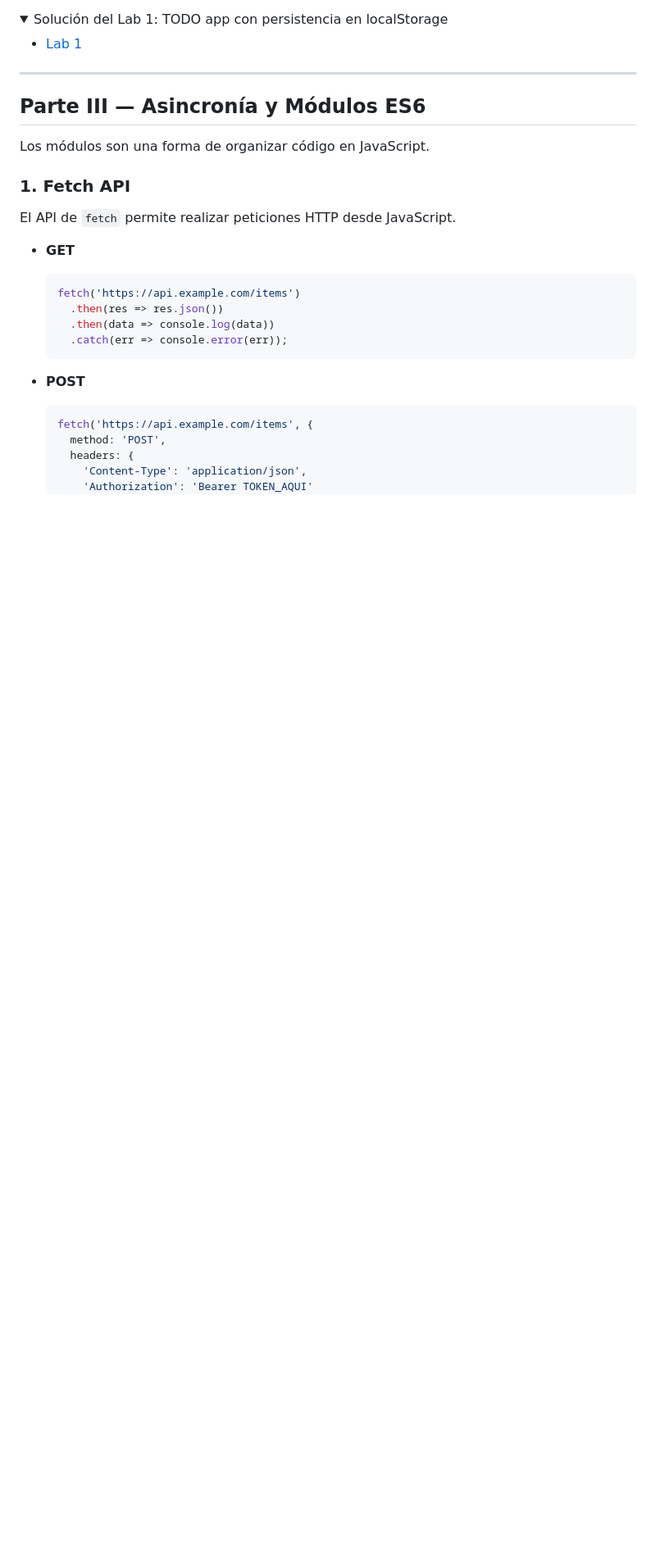
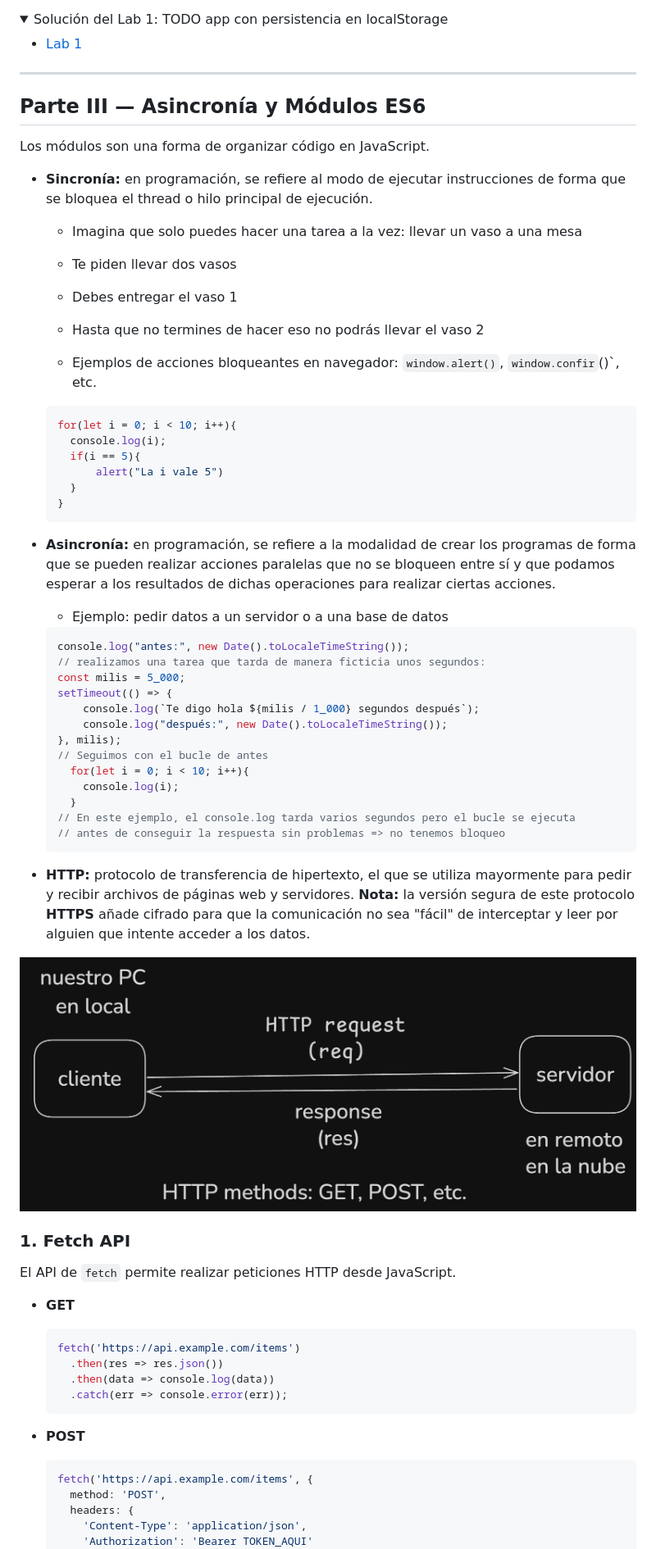
Before and after one commit to cesarlpb/IFCD63-open-source-backend-web-developer, a Markdown page: 3.js/temas.md, the part around the change printed below. Shown: that part at 82% size. Drawn GitHub-style; pictures changed too: 3.js/image.png (added); folded sections open; blank space fills up the shorter version.

Commit message:
añado definiciones en temas finales de JS lado cliente

````diff
--- a/3.js/temas.md
+++ b/3.js/temas.md
@@ -1012,6 +1012,53 @@ podemos interactuar con ellos usando eventos y manipulación de DOM.
 ## Parte III — Asincronía y Módulos ES6
 
 Los módulos son una forma de organizar código en JavaScript.
+
+- **Sincronía:** en programación, se refiere al modo de ejecutar instrucciones
+de forma que se bloquea el thread o hilo principal de ejecución.
+  - Imagina que solo puedes hacer una tarea a la vez: llevar un vaso a una mesa
+  - Te piden llevar dos vasos
+  - Debes entregar el vaso 1
+  - Hasta que no termines de hacer eso no podrás llevar el vaso 2
+
+  - Ejemplos de acciones bloqueantes en navegador: `window.alert()`, `window.confir`()`, etc.
+
+  ```js
+  for(let i = 0; i < 10; i++){
+    console.log(i);
+    if(i == 5){
+        alert("La i vale 5")
+    }
+  }
+  ```
+
+- **Asincronía:** en programación, se refiere a la modalidad de crear los programas
+de forma que se pueden realizar acciones paralelas que no se bloqueen entre sí y
+que podamos esperar a los resultados de dichas operaciones para realizar ciertas acciones.
+
+  - Ejemplo: pedir datos a un servidor o a una base de datos
+
+  ```js
+  console.log("antes:", new Date().toLocaleTimeString());
+  // realizamos una tarea que tarda de manera ficticia unos segundos:
+  const milis = 5_000;
+  setTimeout(() => {
+      console.log(`Te digo hola ${milis / 1_000} segundos después`);
+      console.log("después:", new Date().toLocaleTimeString());
+  }, milis);
+  // Seguimos con el bucle de antes
+    for(let i = 0; i < 10; i++){
+      console.log(i);
+    }
+  // En este ejemplo, el console.log tarda varios segundos pero el bucle se ejecuta
+  // antes de conseguir la respuesta sin problemas => no tenemos bloqueo
+  ```
+
+- **HTTP:** protocolo de transferencia de hipertexto, el que se utiliza mayormente
+para pedir y recibir archivos de páginas web y servidores. **Nota:** la versión
+segura de este protocolo **HTTPS** añade cifrado para que la comunicación no sea
+"fácil" de interceptar y leer por alguien que intente acceder a los datos.
+
+![Diagrama de interacción cliente-servidor](image.png)
 
 ### 1. Fetch API
 
````
Also changed, not shown: other parts of 3.js/temas.md (+2 -2 lines).
